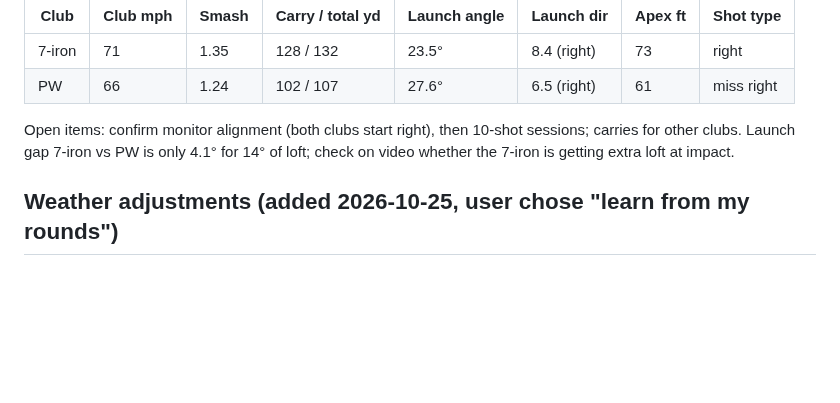
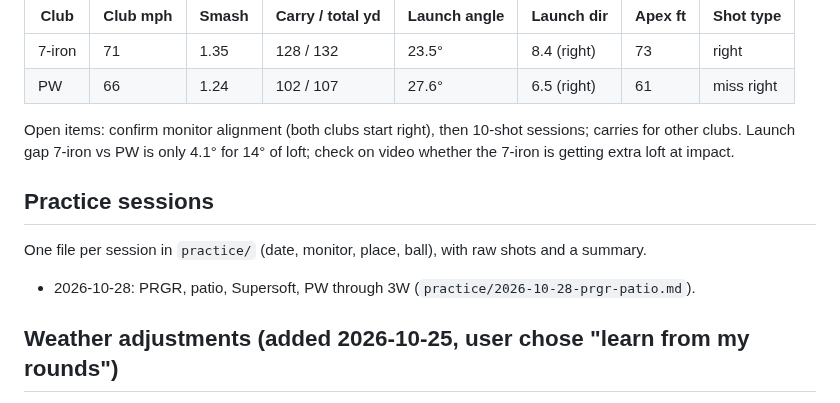
Before and after one commit to rymtun-bot/Pocket-caddie, a Markdown page: CLAUDE.md, the part around the change. Rendered like a GitHub page; blank space fills up the shorter version.

Commit message:
Save 2026-10-28 PRGR patio session
Co-Authored-By: Claude Opus 5.5 <noreply@anthropic.com>
Claude-Session: https://claude.ai/code/session_01153KpuUiAyGFcfqNVjMxGi

```diff
--- a/CLAUDE.md
+++ b/CLAUDE.md
@@ -38,6 +38,10 @@ Hit from the golfer's usual setup (about 2-3 quarters under the toe at address),
 Open items: confirm monitor alignment (both clubs start right), then 10-shot sessions; carries for other clubs. Launch gap 7-iron vs PW is only 4.1° for 14° of loft;
 check on video whether the 7-iron is getting extra loft at impact.
 
+## Practice sessions
+One file per session in `practice/` (date, monitor, place, ball), with raw shots and a summary.
+- 2026-10-28: PRGR, patio, Supersoft, PW through 3W (`practice/2026-10-28-prgr-patio.md`).
+
 ## Weather adjustments (added 2026-10-25, user chose "learn from my rounds")
 - Live wind/temp/pressure from Open-Meteo at the phone's position; wind resolved along the line to the saved green.
 - Plays-like = distance + wind + temperature + air-pressure terms + the user's own adjustment. Factors start at published
```
Also changed, not shown: practice/2026-10-28-prgr-patio.md (added, +60 -0 lines).
